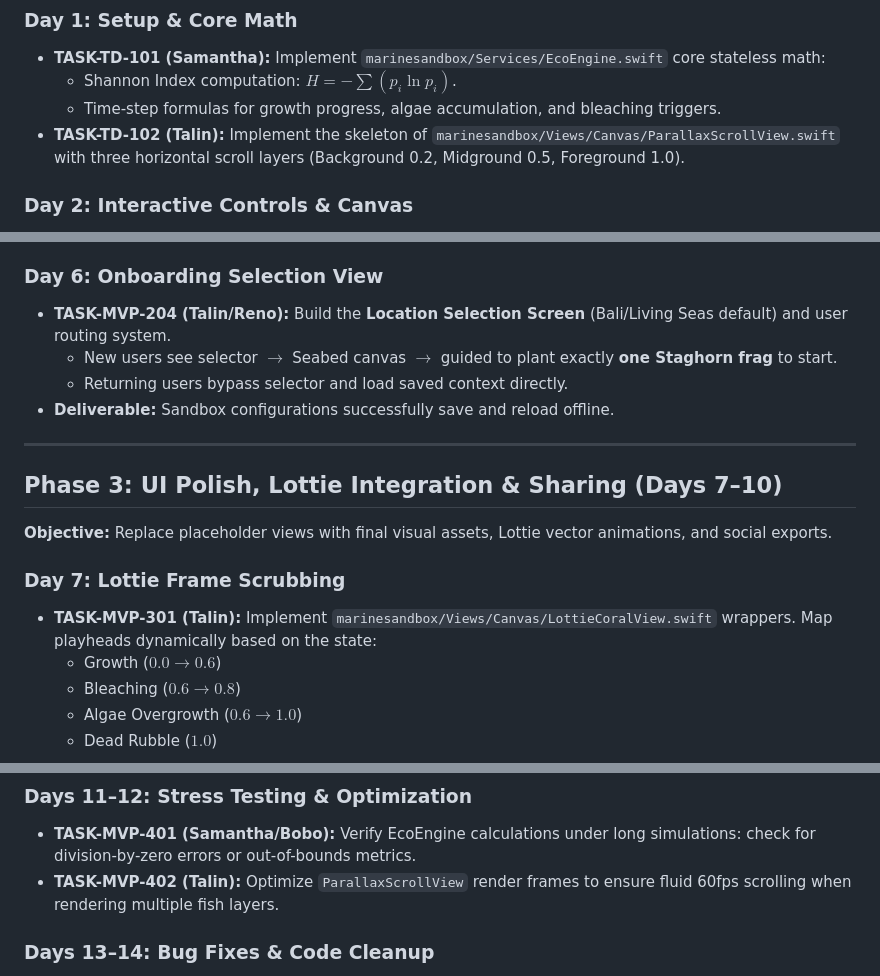
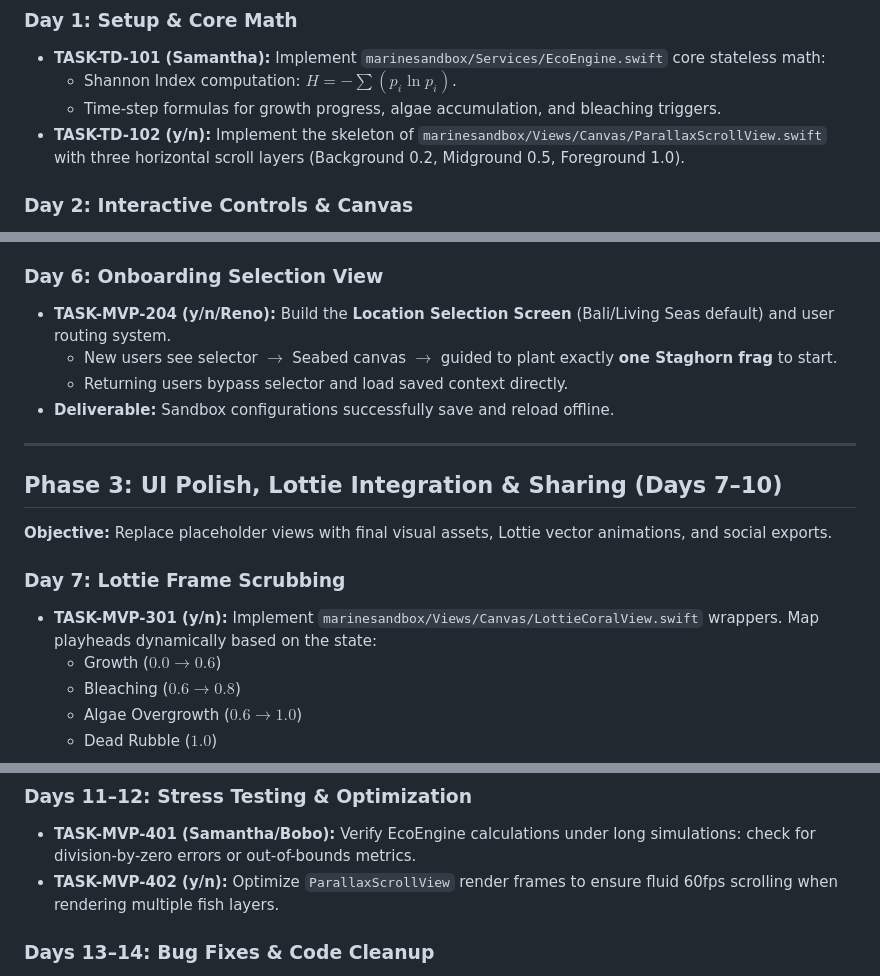
Before and after one commit to Renoceros/marinesandbox, a Markdown page: Documentation/sprint_task_breakdown.md, 3 parts joined by grey strips. Rendered like a GitHub page.

Commit message:
chore: Updated Docs

```diff
--- a/Documentation/sprint_task_breakdown.md
+++ b/Documentation/sprint_task_breakdown.md
@@ -34,7 +34,7 @@ gantt
 * **TASK-TD-101 (Samantha):** Implement `marinesandbox/Services/EcoEngine.swift` core stateless math:
   * Shannon Index computation: $H = -\sum (p_i \ln p_i)$.
   * Time-step formulas for growth progress, algae accumulation, and bleaching triggers.
-* **TASK-TD-102 (Talin):** Implement the skeleton of `marinesandbox/Views/Canvas/ParallaxScrollView.swift` with three horizontal scroll layers (Background 0.2, Midground 0.5, Foreground 1.0).
+* **TASK-TD-102 (y/n):** Implement the skeleton of `marinesandbox/Views/Canvas/ParallaxScrollView.swift` with three horizontal scroll layers (Background 0.2, Midground 0.5, Foreground 1.0).
 
 ### Day 2: Interactive Controls & Canvas
 * **TASK-TD-103 (Reno):** Create `marinesandbox/Views/Canvas/MockCoralView.swift` to render shapes dynamically (Baby, Teenager, Adult states with color shifts for algae overgrowth and bleaching).
@@ -65,7 +65,7 @@ gantt
 * **TASK-MVP-203 (Zarina):** Setup local file loaders to seed the mock Bali NGO preset from static resources on launch.
 
 ### Day 6: Onboarding Selection View
-* **TASK-MVP-204 (Talin/Reno):** Build the **Location Selection Screen** (Bali/Living Seas default) and user routing system.
+* **TASK-MVP-204 (y/n/Reno):** Build the **Location Selection Screen** (Bali/Living Seas default) and user routing system.
   * New users see selector $\rightarrow$ Seabed canvas $\rightarrow$ guided to plant exactly **one Staghorn frag** to start.
   * Returning users bypass selector and load saved context directly.
 * **Deliverable:** Sandbox configurations successfully save and reload offline.
@@ -76,7 +76,7 @@ gantt
 **Objective:** Replace placeholder views with final visual assets, Lottie vector animations, and social exports.
 
 ### Day 7: Lottie Frame Scrubbing
-* **TASK-MVP-301 (Talin):** Implement `marinesandbox/Views/Canvas/LottieCoralView.swift` wrappers. Map playheads dynamically based on the state:
+* **TASK-MVP-301 (y/n):** Implement `marinesandbox/Views/Canvas/LottieCoralView.swift` wrappers. Map playheads dynamically based on the state:
   * Growth ($0.0 \rightarrow 0.6$)
   * Bleaching ($0.6 \rightarrow 0.8$)
   * Algae Overgrowth ($0.6 \rightarrow 1.0$)
@@ -100,7 +100,7 @@ gantt
 
 ### Days 11–12: Stress Testing & Optimization
 * **TASK-MVP-401 (Samantha/Bobo):** Verify EcoEngine calculations under long simulations: check for division-by-zero errors or out-of-bounds metrics.
-* **TASK-MVP-402 (Talin):** Optimize `ParallaxScrollView` render frames to ensure fluid 60fps scrolling when rendering multiple fish layers.
+* **TASK-MVP-402 (y/n):** Optimize `ParallaxScrollView` render frames to ensure fluid 60fps scrolling when rendering multiple fish layers.
 
 ### Days 13–14: Bug Fixes & Code Cleanup
 * **TASK-MVP-403 (All):** Code review cleanup. Ensure all async tasks (`Task`) utilize `[weak self]` memory safety rules.
```
Also changed, not shown: Documentation/techdemo_tdd_marinesandbox.md (+1 -1 lines).
